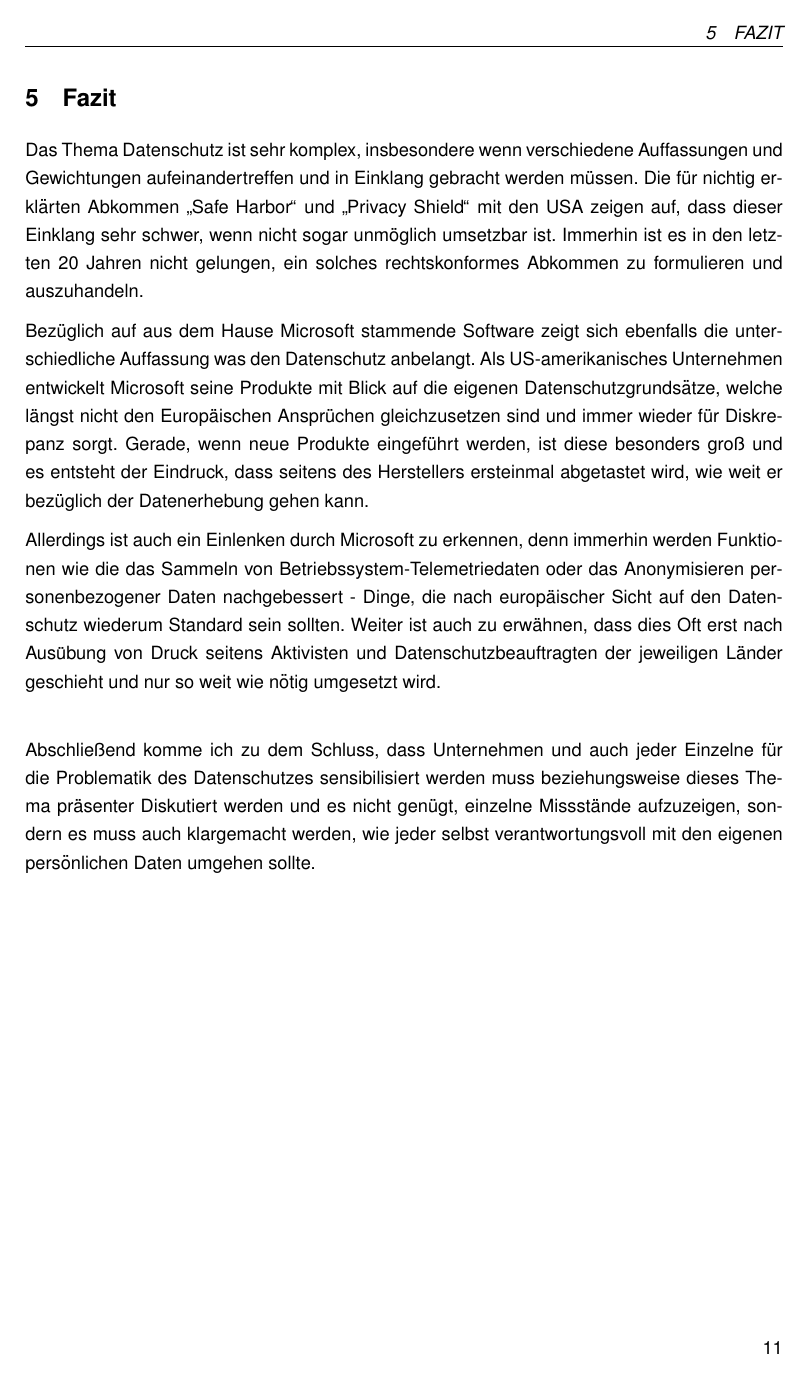
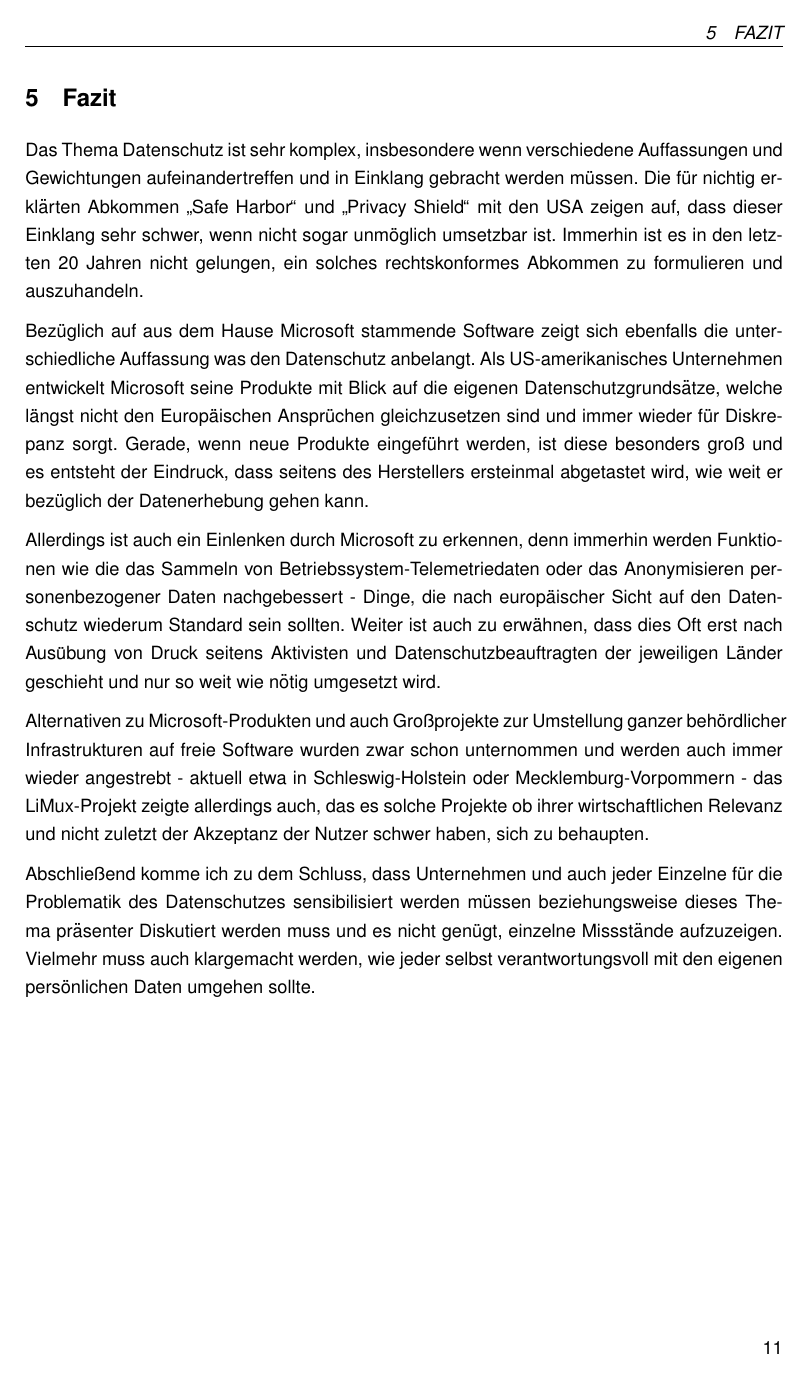
Before and after one commit to sir-codealot/Belegarbeit_BSZ, a LaTeX document (document.tex, which reads Sections/5_conclusion.tex): page 13 of 17. Compiled offline with pdfLaTeX; a LaTeX package or settings file that is missing is left out.

Commit message:
Fazit steht, Quellen müssen noch... Schnaps!

```diff
--- a/Sections/5_conclusion.tex
+++ b/Sections/5_conclusion.tex
@@ -2,7 +2,9 @@ Das Thema Datenschutz ist sehr komplex, insbesondere wenn verschiedene Auffassun
 
 Bezüglich auf aus dem Hause Microsoft stammende Software zeigt sich ebenfalls die unterschiedliche Auffassung was den Datenschutz anbelangt. Als US-amerikanisches Unternehmen entwickelt Microsoft seine Produkte mit Blick auf die eigenen Datenschutzgrundsätze, welche längst nicht den Europäischen Ansprüchen gleichzusetzen sind und immer wieder für Diskrepanz sorgt. Gerade, wenn neue Produkte eingeführt werden, ist diese besonders groß und es entsteht der Eindruck, dass seitens des Herstellers ersteinmal abgetastet wird, wie weit er bezüglich der Datenerhebung gehen kann.
 
-Allerdings ist auch ein Einlenken durch Microsoft zu erkennen, denn immerhin werden Funktionen wie die das Sammeln von Betriebssystem-Telemetriedaten oder das Anonymisieren personenbezogener Daten nachgebessert - Dinge, die nach europäischer Sicht auf den Datenschutz wiederum Standard sein sollten. Weiter ist auch zu erwähnen, dass dies Oft erst nach Ausübung von Druck seitens Aktivisten und Datenschutzbeauftragten der jeweiligen Länder geschieht und nur so weit wie nötig umgesetzt wird.\\
+Allerdings ist auch ein Einlenken durch Microsoft zu erkennen, denn immerhin werden Funktionen wie die das Sammeln von Betriebssystem-Telemetriedaten oder das Anonymisieren personenbezogener Daten nachgebessert - Dinge, die nach europäischer Sicht auf den Datenschutz wiederum Standard sein sollten. Weiter ist auch zu erwähnen, dass dies Oft erst nach Ausübung von Druck seitens Aktivisten und Datenschutzbeauftragten der jeweiligen Länder geschieht und nur so weit wie nötig umgesetzt wird.
 
-Abschließend komme ich zu dem Schluss, dass Unternehmen und auch jeder Einzelne für die Problematik des Datenschutzes sensibilisiert werden muss beziehungsweise dieses Thema präsenter Diskutiert werden und es nicht genügt, einzelne Missstände aufzuzeigen, sondern es muss auch klargemacht werden, wie jeder selbst verantwortungsvoll mit den eigenen persönlichen Daten umgehen sollte.
+Alternativen zu Microsoft-Produkten und auch Großprojekte zur Umstellung ganzer behördlicher Infrastrukturen auf freie Software wurden zwar schon unternommen und werden auch immer wieder angestrebt - aktuell etwa in Schleswig-Holstein oder Mecklemburg-Vorpommern - das LiMux-Projekt zeigte allerdings auch, das es solche Projekte ob ihrer wirtschaftlichen Relevanz und nicht zuletzt der Akzeptanz der Nutzer schwer haben, sich zu behaupten.
+
+Abschließend komme ich zu dem Schluss, dass Unternehmen und auch jeder Einzelne für die Problematik des Datenschutzes sensibilisiert werden müssen beziehungsweise dieses Thema präsenter Diskutiert werden muss und es nicht genügt, einzelne Missstände aufzuzeigen. Vielmehr muss auch klargemacht werden, wie jeder selbst verantwortungsvoll mit den eigenen persönlichen Daten umgehen sollte.
 \\
```
Also changed, not shown: Sections/4_alternativloesungen.tex (+2 -1 lines), Sections/6_sources.tex (+3 -1 lines).
